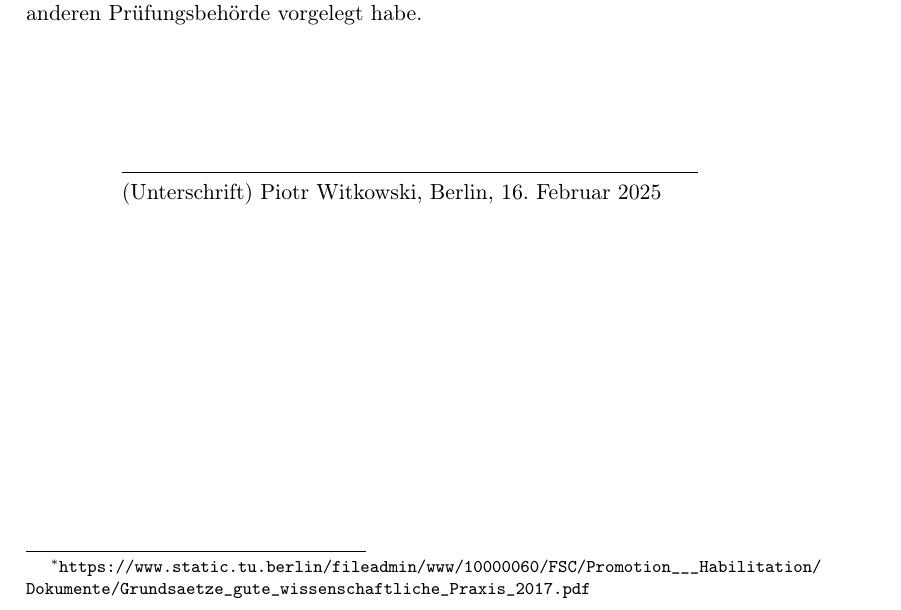
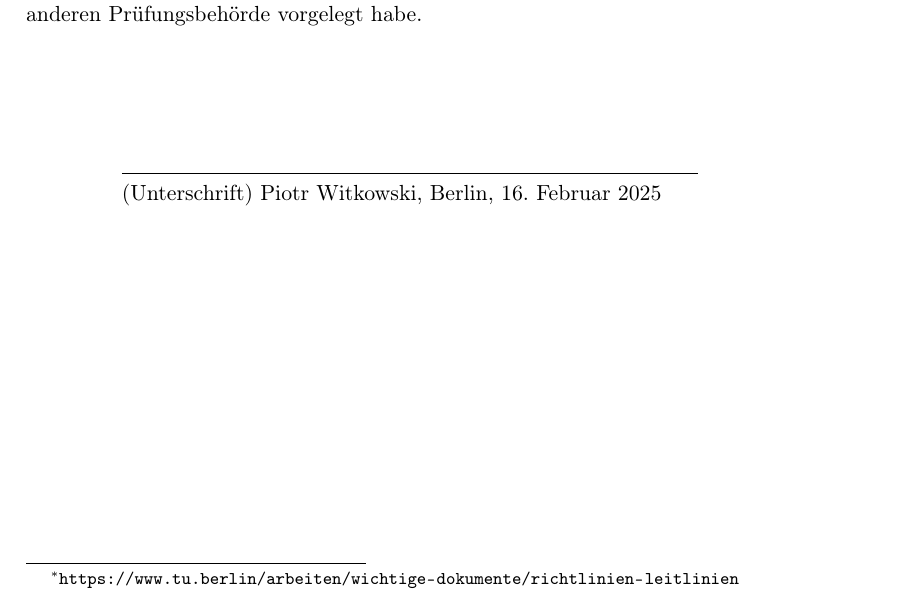
Before and after one commit to piotrekwitkowski/practical-faas-image-optimization-bench, a LaTeX thesis (thesis/thesis.tex, which reads thesis/front.tex): part of page 3 of 25, cut so that both start at the same text. Compiled offline with pdfLaTeX.

```diff
--- a/thesis/front.tex
+++ b/thesis/front.tex
@@ -76,7 +76,7 @@
         Sofern generische KI-Tools verwendet wurden, habe ich Produktnamen, Hersteller, die jeweils verwendete Softwareversion und die jeweiligen Einsatzzwecke (z.~B.~sprachliche Überprüfung und Verbesserung der Texte, systematische Recherche) benannt.
         Ich verantworte die Auswahl, die Übernahme und sämtliche Ergebnisse des von mir verwendeten KI-generierten Outputs vollumfänglich selbst.
 
-        Die Satzung zur Sicherung guter wissenschaftlicher Praxis an der TU Berlin vom 8. März 2017\footnote{\url{https://www.static.tu.berlin/fileadmin/www/10000060/FSC/Promotion___Habilitation/Dokumente/Grundsaetze_gute_wissenschaftliche_Praxis_2017.pdf}} habe ich zur Kenntnis genommen.
+        Die Satzung zur Sicherung guter wissenschaftlicher Praxis an der TU Berlin vom 8. März 2017\footnote{\url{https://www.tu.berlin/arbeiten/wichtige-dokumente/richtlinien-leitlinien}} habe ich zur Kenntnis genommen.
 
         Ich erkläre weiterhin, dass ich die Arbeit in gleicher oder ähnlicher Form noch keiner anderen Prüfungsbehörde vorgelegt habe.
         \vskip 2cm
--- a/thesis/thesis.tex
+++ b/thesis/thesis.tex
@@ -5,7 +5,7 @@
 
 \documentclass[a4paper, 11pt]{article}
 
-\usepackage[utf8x]{inputenc}
+\usepackage[utf8]{inputenc}
 \usepackage[T1]{fontenc}
 \usepackage{fix-cm}
 
```
Also changed, not shown: thesis/chapters/02_background.tex (+3 -1 lines), thesis/thesis.pdf, thesis/thesis.tex (3 more changed lines).
